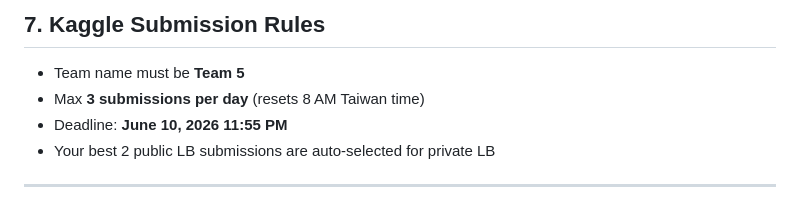
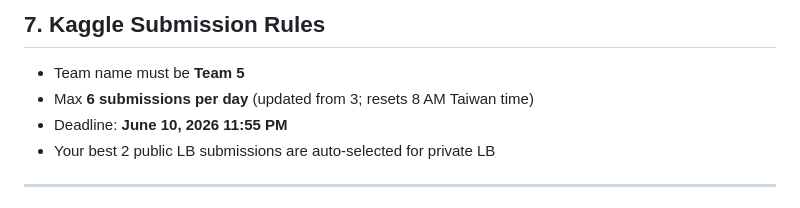
Before and after one commit to skyhong2002/disaster-severity-prediction, a Markdown page: README.md, the part around the change. Rendered like a GitHub page.

Commit message:
Update Kaggle daily submission limit to six

```diff
--- a/README.md
+++ b/README.md
@@ -297,7 +297,7 @@ previous run. The report can then be updated by comparing the JSON summaries.
 
 ## 7. Kaggle Submission Rules
 - Team name must be **Team 5**
-- Max **3 submissions per day** (resets 8 AM Taiwan time)
+- Max **6 submissions per day** (updated from 3; resets 8 AM Taiwan time)
 - Deadline: **June 10, 2026 11:55 PM**
 - Your best 2 public LB submissions are auto-selected for private LB
 
```
Also changed, not shown: docs/04-30 期末災害嚴重度預測專案：Kaggle 競賽、IEEE 報告與學術誠信要求總覽-Summary.md (+3 -3 lines), docs/DM_114_FinalProject.md (+1 -1 lines).
